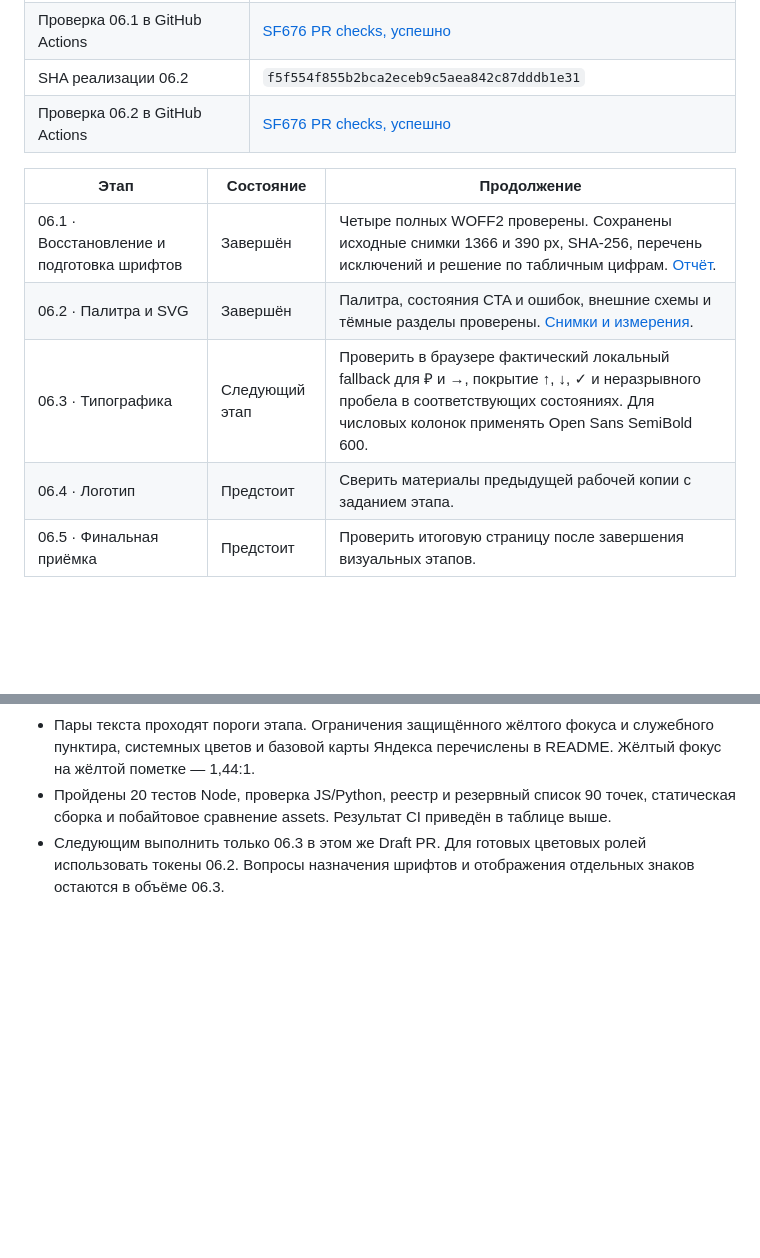
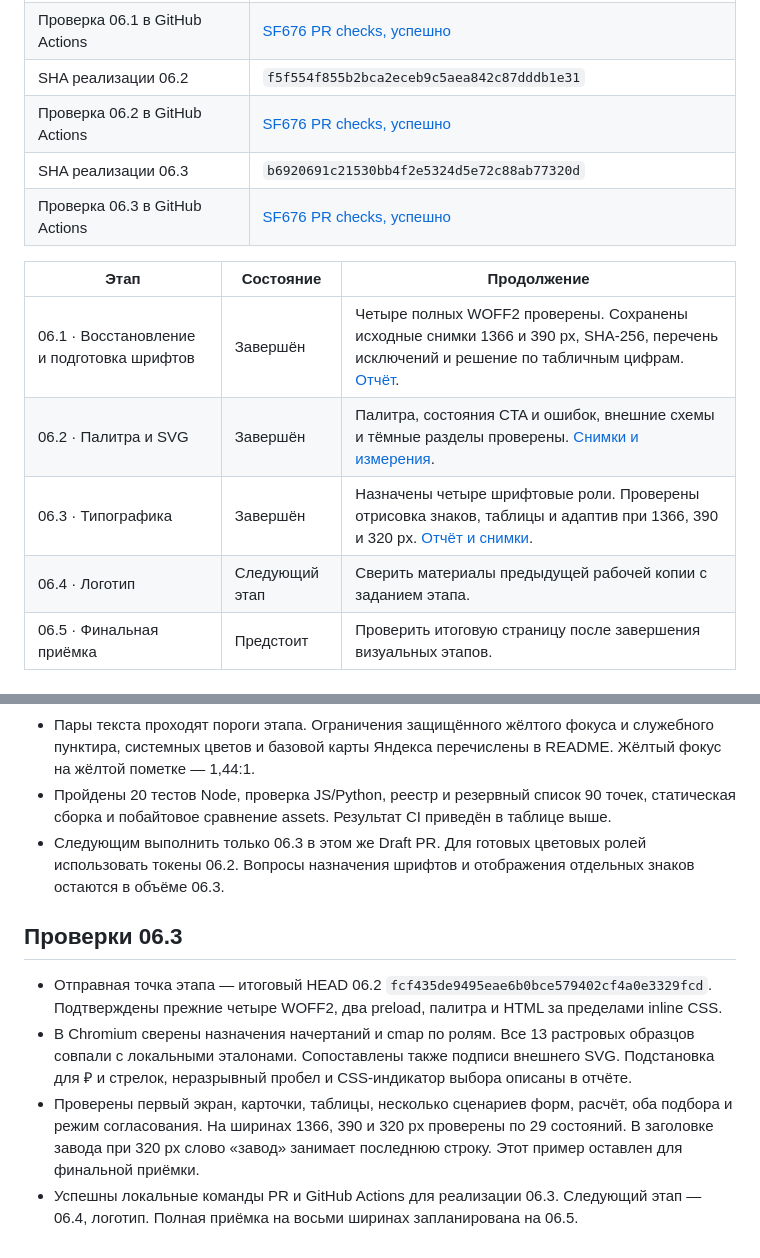
Before and after one commit to volkov43-beep/sf676, a Markdown page: docs/iteration-06/STATUS.md, 2 parts joined by grey strips. Rendered like a GitHub page; blank space fills up the shorter version.

Commit message:
06.3: зафиксировать результаты приёмки и проверку PR

```diff
--- a/docs/iteration-06/STATUS.md
+++ b/docs/iteration-06/STATUS.md
@@ -10,13 +10,15 @@
 | Проверка 06.1 в GitHub Actions | [SF676 PR checks, успешно](https://github.com/volkov43-beep/sf676/actions/runs/43247577626) |
 | SHA реализации 06.2 | `f5f554f855b2bca2eceb9c5aea842c87dddb1e31` |
 | Проверка 06.2 в GitHub Actions | [SF676 PR checks, успешно](https://github.com/volkov43-beep/sf676/actions/runs/43253590313) |
+| SHA реализации 06.3 | `b6920691c21530bb4f2e5324d5e72c88ab77320d` |
+| Проверка 06.3 в GitHub Actions | [SF676 PR checks, успешно](https://github.com/volkov43-beep/sf676/actions/runs/43268981950) |
 
 | Этап | Состояние | Продолжение |
 | --- | --- | --- |
 | 06.1 · Восстановление и подготовка шрифтов | Завершён | Четыре полных WOFF2 проверены. Сохранены исходные снимки 1366 и 390 px, SHA-256, перечень исключений и решение по табличным цифрам. [Отчёт](README.md). |
 | 06.2 · Палитра и SVG | Завершён | Палитра, состояния CTA и ошибок, внешние схемы и тёмные разделы проверены. [Снимки и измерения](README.md#062--палитра-и-svg). |
-| 06.3 · Типографика | Следующий этап | Проверить в браузере фактический локальный fallback для ₽ и →, покрытие ↑, ↓, ✓ и неразрывного пробела в соответствующих состояниях. Для числовых колонок применять Open Sans SemiBold 600. |
-| 06.4 · Логотип | Предстоит | Сверить материалы предыдущей рабочей копии с заданием этапа. |
+| 06.3 · Типографика | Завершён | Назначены четыре шрифтовые роли. Проверены отрисовка знаков, таблицы и адаптив при 1366, 390 и 320 px. [Отчёт и снимки](README.md#063--типографика). |
+| 06.4 · Логотип | Следующий этап | Сверить материалы предыдущей рабочей копии с заданием этапа. |
 | 06.5 · Финальная приёмка | Предстоит | Проверить итоговую страницу после завершения визуальных этапов. |
 
 ## Проверки 06.1
@@ -37,3 +39,11 @@
 - Пары текста проходят пороги этапа. Ограничения защищённого жёлтого фокуса и служебного пунктира, системных цветов и базовой карты Яндекса перечислены в README. Жёлтый фокус на жёлтой пометке — 1,44:1.
 - Пройдены 20 тестов Node, проверка JS/Python, реестр и резервный список 90 точек, статическая сборка и побайтовое сравнение assets. Результат CI приведён в таблице выше.
 - Следующим выполнить только 06.3 в этом же Draft PR. Для готовых цветовых ролей использовать токены 06.2. Вопросы назначения шрифтов и отображения отдельных знаков остаются в объёме 06.3.
+
+
+## Проверки 06.3
+
+- Отправная точка этапа — итоговый HEAD 06.2 `fcf435de9495eae6b0bce579402cf4a0e3329fcd`. Подтверждены прежние четыре WOFF2, два preload, палитра и HTML за пределами inline CSS.
+- В Chromium сверены назначения начертаний и cmap по ролям. Все 13 растровых образцов совпали с локальными эталонами. Сопоставлены также подписи внешнего SVG. Подстановка для ₽ и стрелок, неразрывный пробел и CSS-индикатор выбора описаны в отчёте.
+- Проверены первый экран, карточки, таблицы, несколько сценариев форм, расчёт, оба подбора и режим согласования. На ширинах 1366, 390 и 320 px проверены по 29 состояний. В заголовке завода при 320 px слово «завод» занимает последнюю строку. Этот пример оставлен для финальной приёмки.
+- Успешны локальные команды PR и GitHub Actions для реализации 06.3. Следующий этап — 06.4, логотип. Полная приёмка на восьми ширинах запланирована на 06.5.
```
